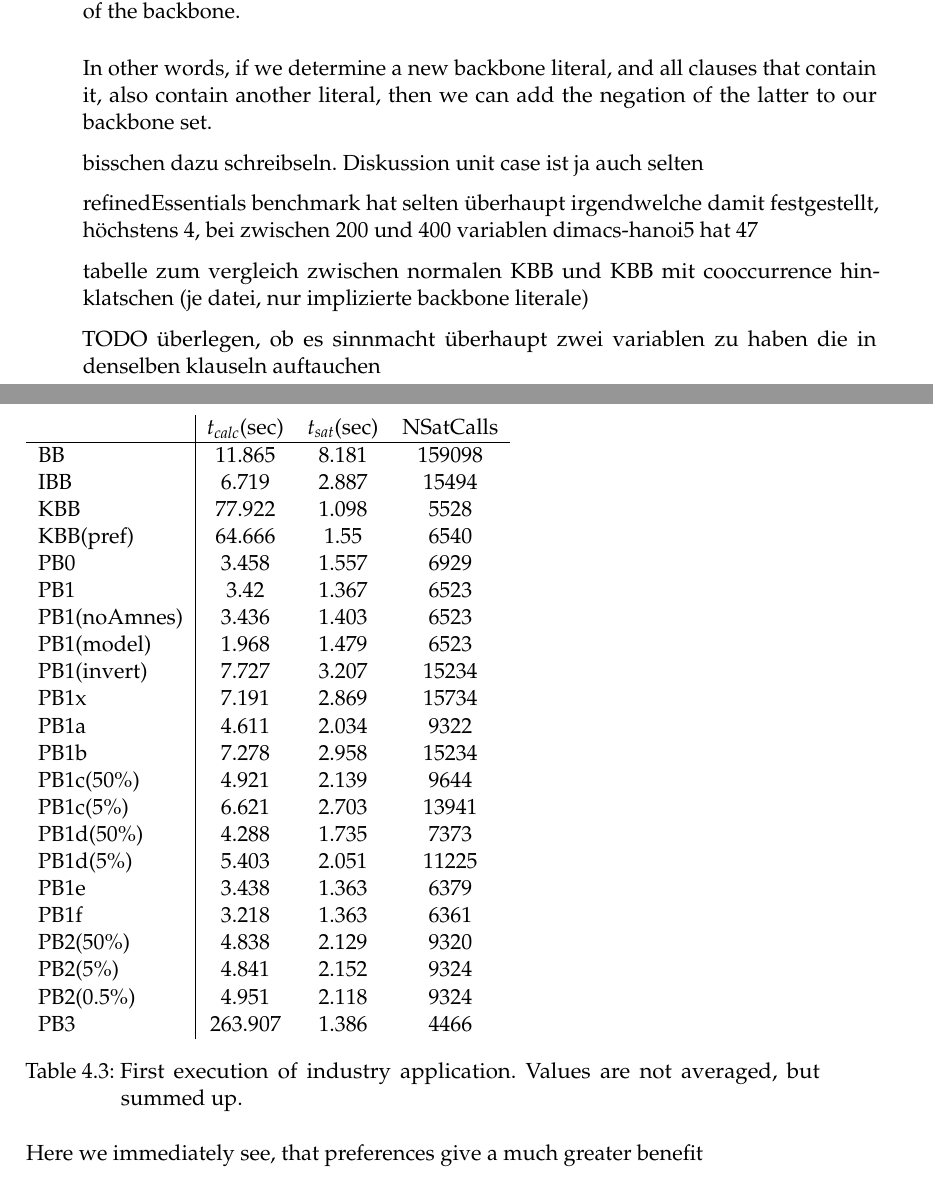
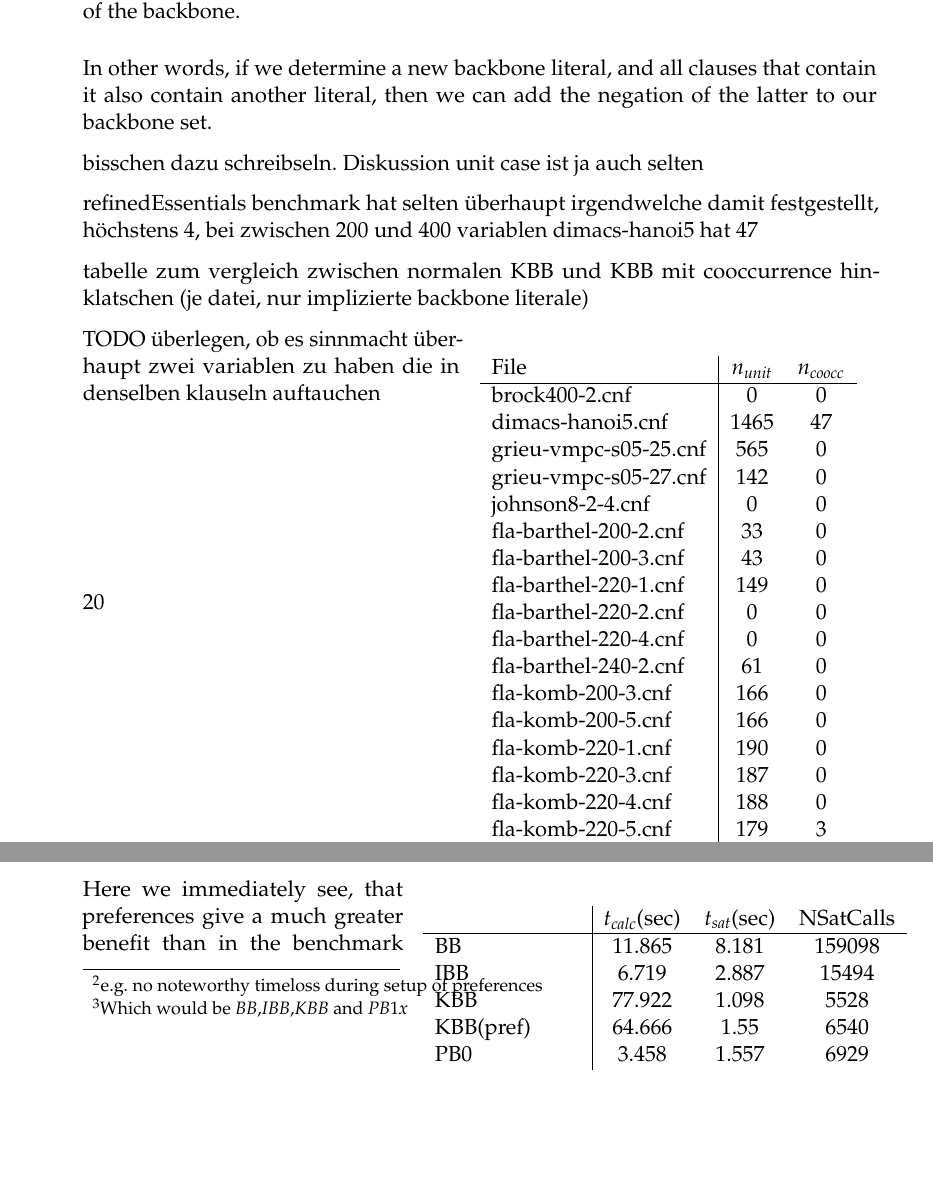
Before and after one commit to apothecarius/masterthesis, a LaTeX thesis (thesis.tex, which reads header.tex, optim_cheapBB.tex): two parts of pages 20 and 25 of 27 before the commit and two parts of pages 20 and 24 of 27 after it, joined at a grey line, cut so that both start at the same text, the shorter picture padded with empty space. Compiled offline with pdfLaTeX.

Commit message:
- added a table to compare cooccurrence benefits (its bad) - wrapped some tables - moar text

```diff
--- a/header.tex
+++ b/header.tex
@@ -78,7 +78,7 @@
 \newtheorem{definition}{Definition}
  \newtheorem{lemma}{Lemma}
 %\usepackage{amsthm}
-
+\usepackage{wrapfig}
 \usepackage{listings}
 \lstset{numbers=left, numberstyle=\tiny, basicstyle=\tiny, language=C++}
 \usepackage[ruled,linesnumbered,vlined]{algorithm2e}
--- a/optim_cheapBB.tex
+++ b/optim_cheapBB.tex
@@ -48,7 +49,7 @@ Given a backbone literal $a$ and another literal $b$. If $b$ occurs in all claus
 Proof: Assuming $\neg b$ was not in the backbone, then there would have to exist a model that contained $b$. Given that all clauses that contain $b$ also contain $a$, $a$ cannot be part of the backbone.
 \end{lemma}
 
-In other words, if we determine a new backbone literal, and all clauses that contain it, also contain another literal, then we can add the negation of the latter to our backbone set.
+In other words, if we determine a new backbone literal, and all clauses that contain it also contain another literal, then we can add the negation of the latter to our backbone set.
 
 bisschen dazu schreibseln. Diskussion unit case ist ja auch selten
 
@@ -57,6 +58,90 @@ dimacs-hanoi5 hat 47
 
 tabelle zum vergleich zwischen normalen KBB und KBB mit cooccurrence hinklatschen (je datei, nur implizierte backbone literale)
 
+\begin{wraptable}{r}{7cm}
+%\begin{table}[h!] %[tbp]
+\label{tab:coocBB} %for referencing
+\begin{tabular}{l| c c c }
+File& $n_{unit}$ & $n_{coocc}$\\
+\hline
+brock400-2.cnf & 0 & 0 \\
+dimacs-hanoi5.cnf & 1465 & 47 \\
+grieu-vmpc-s05-25.cnf & 565 & 0 \\
+grieu-vmpc-s05-27.cnf & 142 & 0 \\
+johnson8-2-4.cnf & 0 & 0 \\
+fla-barthel-200-2.cnf & 33 & 0 \\
+fla-barthel-200-3.cnf & 43 & 0 \\
+fla-barthel-220-1.cnf & 149 & 0 \\
+fla-barthel-220-2.cnf & 0 & 0 \\
+fla-barthel-220-4.cnf & 0 & 0 \\
+fla-barthel-240-2.cnf & 61 & 0 \\
+fla-komb-200-3.cnf & 166 & 0 \\
+fla-komb-200-5.cnf & 166 & 0 \\
+fla-komb-220-1.cnf & 190 & 0 \\
+fla-komb-220-3.cnf & 187 & 0 \\
+fla-komb-220-4.cnf & 188 & 0 \\
+fla-komb-220-5.cnf & 179 & 3 \\
+fla-komb-240-2.cnf & 211 & 0 \\
+\iffalse
+fla-komb-240-3.cnf & 202 & 0 \\
+fla-komb-240-5.cnf & 215 & 0 \\
+fla-komb-260-1.cnf & 212 & 2 \\
+fla-komb-260-3.cnf & 224 & 2 \\
+fla-komb-260-4.cnf & 213 & 0 \\
+fla-komb-280-1.cnf & 244 & 0 \\
+fla-komb-280-3.cnf & 240 & 0 \\
+fla-komb-280-4.cnf & 245 & 0 \\
+fla-komb-280-5.cnf & 224 & 0 \\
+fla-komb-300-3.cnf & 238 & 1 \\
+fla-komb-300-4.cnf & 256 & 2 \\
+fla-komb-300-5.cnf & 272 & 0 \\
+fla-komb-320-2.cnf & 280 & 0 \\
+fla-komb-320-3.cnf & 257 & 0 \\
+fla-komb-320-5.cnf & 251 & 0 \\
+fla-komb-340-1.cnf & 299 & 0 \\
+fla-komb-340-2.cnf & 279 & 0 \\
+fla-komb-340-3.cnf & 300 & 1 \\
+fla-komb-340-4.cnf & 277 & 0 \\
+fla-komb-340-5.cnf & 290 & 0 \\
+fla-komb-360-1.cnf & 305 & 2 \\
+fla-komb-360-4.cnf & 291 & 0 \\
+fla-komb-360-5.cnf & 319 & 0 \\
+fla-komb-380-2.cnf & 330 & 1 \\
+fla-komb-380-3.cnf & 320 & 2 \\
+fla-komb-380-4.cnf & 322 & 1 \\
+fla-komb-380-5.cnf & 314 & 0 \\
+fla-qhid-200-1.cnf & 185 & 0 \\
+fla-qhid-200-2.cnf & 182 & 0 \\
+fla-qhid-200-4.cnf & 181 & 0 \\
+fla-qhid-200-5.cnf & 183 & 0 \\
+fla-qhid-220-2.cnf & 190 & 0 \\
+fla-qhid-220-3.cnf & 197 & 0 \\
+fla-qhid-220-4.cnf & 197 & 0 \\
+fla-qhid-220-5.cnf & 190 & 0 \\
+fla-qhid-240-3.cnf & 10 & 0 \\
+fla-qhid-240-5.cnf & 0 & 0 \\
+fla-qhid-260-1.cnf & 6 & 0 \\
+fla-qhid-260-2.cnf & 232 & 0 \\
+fla-qhid-280-1.cnf & 1 & 0 \\
+fla-qhid-280-3.cnf & 251 & 2 \\
+fla-qhid-300-1.cnf & 260 & 0 \\
+fla-qhid-300-4.cnf & 270 & 0 \\
+fla-qhid-320-1.cnf & 296 & 0 \\
+\fi
+fla-qhid-320-2.cnf & 0 & 0 \\
+fla-qhid-320-5.cnf & 283 & 2 \\
+fla-qhid-340-2.cnf & 310 & 0 \\
+fla-qhid-340-3.cnf & 309 & 3 \\
+fla-qhid-340-4.cnf & 301 & 4 \\
+fla-qhid-360-1.cnf & 326 & 0 \\
+fla-qhid-360-5.cnf & 321 & 0 \\
+fla-qhid-380-1.cnf & 344 & 2 \\
+fla-qhid-400-3.cnf & 366 & 0 \\
+fla-qhid-400-4.cnf & 359 & 0 \\
+smallSatBomb.cnf & 0 & 0\\
+\end{tabular}
+\caption{Comparison of number of backbone literals identified through cooccurrence in comparison to the number identified through unit implication.}
+\end{wraptable}
 
 
 TODO überlegen, ob es sinnmacht überhaupt zwei variablen zu haben die in denselben klauseln auftauchen
```
Also changed, not shown: results_prefbones.tex (+2 -2 lines), results_satcomp.tex (+15 -5 lines), results_vonThore.tex (+5 -5 lines), thesis.pdf, optim_cheapBB.tex (1 more changed lines).
